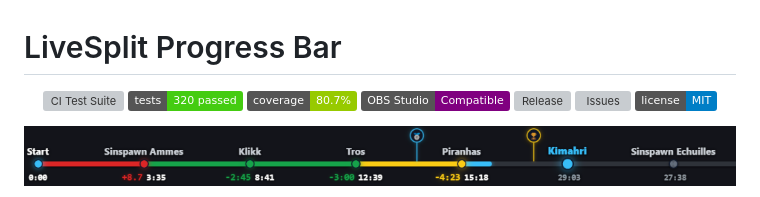
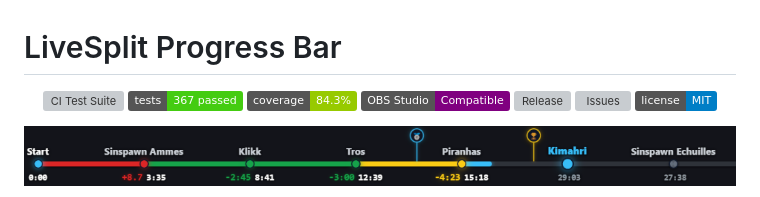
Before and after one commit to lukeroddis/Livesplit-Progress-Bar, a Markdown page: README.md, the part around the change. Drawn GitHub-style; badges without logos; grey boxes are pictures that could not be loaded.

Commit message:
Update test badges in README.md

```diff
--- a/README.md
+++ b/README.md
@@ -2,8 +2,8 @@
 
 <p align="center">
   <a href="https://github.com/lukeroddis/Livesplit-Progress-Bar/actions/workflows/ci.yml"><img src="https://github.com/lukeroddis/Livesplit-Progress-Bar/actions/workflows/ci.yml/badge.svg?branch=main" alt="CI Test Suite"></a>
-  <a href="tests/run_tests.py"><img src="https://img.shields.io/badge/tests-320%20passed-brightgreen.svg" alt="Tests"></a>
-  <a href="tests/run_tests.py"><img src="https://img.shields.io/badge/coverage-80.7%25-green.svg" alt="Coverage"></a>
+  <a href="tests/run_tests.py"><img src="https://img.shields.io/badge/tests-367%20passed-brightgreen.svg" alt="Tests"></a>
+  <a href="tests/run_tests.py"><img src="https://img.shields.io/badge/coverage-84.3%25-green.svg" alt="Coverage"></a>
   <a href="https://obsproject.com/"><img src="https://img.shields.io/badge/OBS%20Studio-Compatible-purple.svg" alt="OBS Studio Compatible"></a>
   <a href="https://github.com/lukeroddis/Livesplit-Progress-Bar/releases"><img src="https://img.shields.io/github/v/release/lukeroddis/Livesplit-Progress-Bar?color=blue&logo=github" alt="Release"></a>
   <a href="https://github.com/lukeroddis/Livesplit-Progress-Bar/issues"><img src="https://img.shields.io/github/issues/lukeroddis/Livesplit-Progress-Bar?color=orange" alt="Issues"></a>
```
